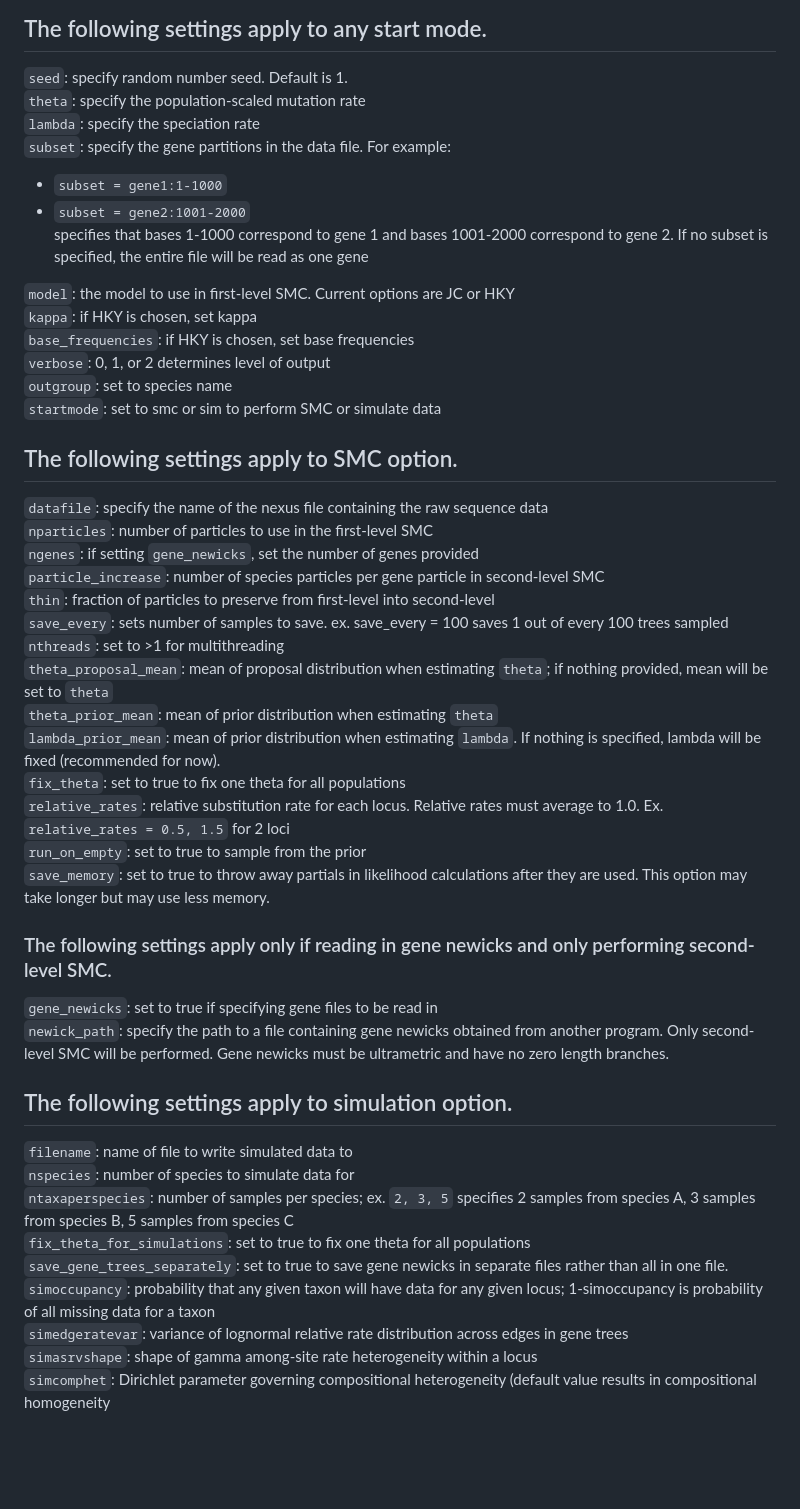
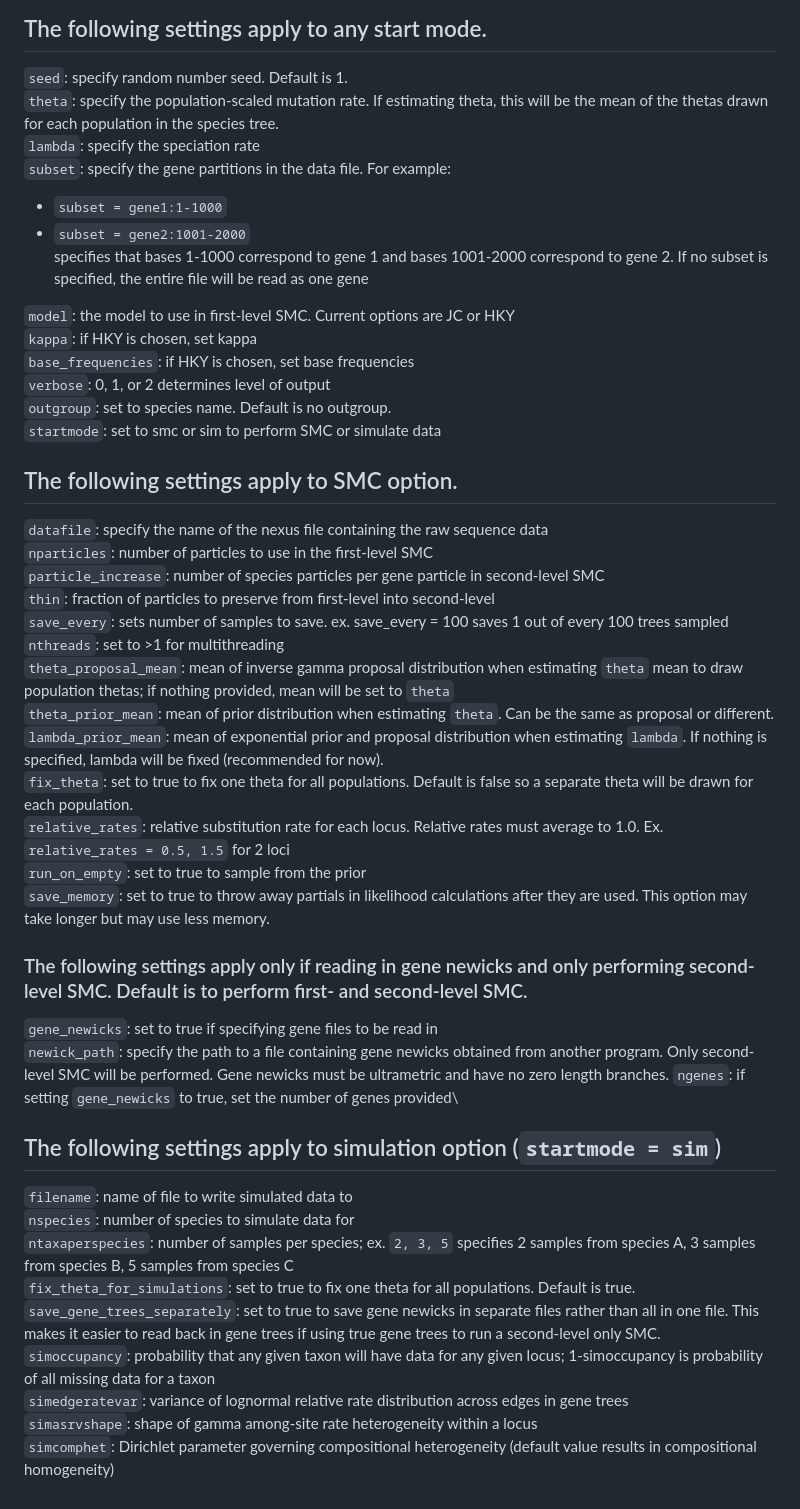
Before and after one commit to amilkey1/SMC, a Markdown page: README.md, the part around the change. GitHub-like rendering; blank space fills up the shorter version.

```diff
--- a/README.md
+++ b/README.md
@@ -5,7 +5,7 @@ The file proj.conf is used to specify program settings:
 
 ## The following settings apply to any start mode.
 `seed`: specify random number seed. Default is 1. \
-`theta`: specify the population-scaled mutation rate\
+`theta`: specify the population-scaled mutation rate. If estimating theta, this will be the mean of the thetas drawn for each population in the species tree.\
 `lambda`: specify the speciation rate\
 `subset`: specify the gene partitions in the data file. For example:
 * `subset = gene1:1-1000`
@@ -16,36 +16,36 @@ The file proj.conf is used to specify program settings:
 `kappa`: if HKY is chosen, set kappa\
 `base_frequencies`: if HKY is chosen, set base frequencies\
 `verbose`: 0, 1, or 2 determines level of output\
-`outgroup`: set to species name\
+`outgroup`: set to species name. Default is no outgroup. \
 `startmode`: set to smc or sim to perform SMC or simulate data
 
 ## The following settings apply to SMC option.
 `datafile`: specify the name of the nexus file containing the raw sequence data\
 `nparticles`: number of particles to use in the first-level SMC\
-`ngenes`: if setting `gene_newicks`, set the number of genes provided\
 `particle_increase`: number of species particles per gene particle in second-level SMC\
 `thin`: fraction of particles to preserve from first-level into second-level\
 `save_every`: sets number of samples to save. ex. save_every = 100 saves 1 out of every 100 trees sampled\
 `nthreads`: set to >1 for multithreading\
-`theta_proposal_mean`: mean of proposal distribution when estimating `theta`; if nothing provided, mean will be set to `theta`\
-`theta_prior_mean`: mean of prior distribution when estimating `theta`\
-`lambda_prior_mean`: mean of prior distribution when estimating `lambda`. If nothing is specified, lambda will be fixed (recommended for now).\
-`fix_theta`: set to true to fix one theta for all populations\
+`theta_proposal_mean`: mean of inverse gamma proposal distribution when estimating `theta` mean to draw population thetas; if nothing provided, mean will be set to `theta`\
+`theta_prior_mean`: mean of prior distribution when estimating `theta`. Can be the same as proposal or different.\
+`lambda_prior_mean`: mean of exponential prior and proposal distribution when estimating `lambda`. If nothing is specified, lambda will be fixed (recommended for now).\
+`fix_theta`: set to true to fix one theta for all populations. Default is false so a separate theta will be drawn for each population.\
 `relative_rates`: relative substitution rate for each locus. Relative rates must average to 1.0. Ex. `relative_rates = 0.5, 1.5` for 2 loci\
 `run_on_empty`: set to true to sample from the prior\
 `save_memory`: set to true to throw away partials in likelihood calculations after they are used. This option may take longer but may use less memory.
 
-### The following settings apply only if reading in gene newicks and only performing second-level SMC.
+### The following settings apply only if reading in gene newicks and only performing second-level SMC. Default is to perform first- and second-level SMC.
 `gene_newicks`: set to true if specifying gene files to be read in\
 `newick_path`: specify the path to a file containing gene newicks obtained from another program. Only second-level SMC will be performed. Gene newicks must be ultrametric and have no zero length branches.
+`ngenes`: if setting `gene_newicks` to true, set the number of genes provided\
 
-## The following settings apply to simulation option.
+## The following settings apply to simulation option (`startmode = sim`)
 `filename`: name of file to write simulated data to\
 `nspecies`: number of species to simulate data for\
 `ntaxaperspecies`: number of samples per species; ex. `2, 3, 5` specifies 2 samples from species A, 3 samples from species B, 5 samples from species C\
-`fix_theta_for_simulations`: set to true to fix one theta for all populations\
-`save_gene_trees_separately`: set to true to save gene newicks in separate files rather than all in one file.\
+`fix_theta_for_simulations`: set to true to fix one theta for all populations. Default is true.\
+`save_gene_trees_separately`: set to true to save gene newicks in separate files rather than all in one file. This makes it easier to read back in gene trees if using true gene trees to run a second-level only SMC.\
 `simoccupancy`: probability that any given taxon will have data for any given locus; 1-simoccupancy is probability of all missing data for a taxon\
 `simedgeratevar`: variance of lognormal relative rate distribution across edges in gene trees\
 `simasrvshape`: shape of gamma among-site rate heterogeneity within a locus\
-`simcomphet`: Dirichlet parameter governing compositional heterogeneity (default value results in compositional homogeneity
+`simcomphet`: Dirichlet parameter governing compositional heterogeneity (default value results in compositional homogeneity)
```
